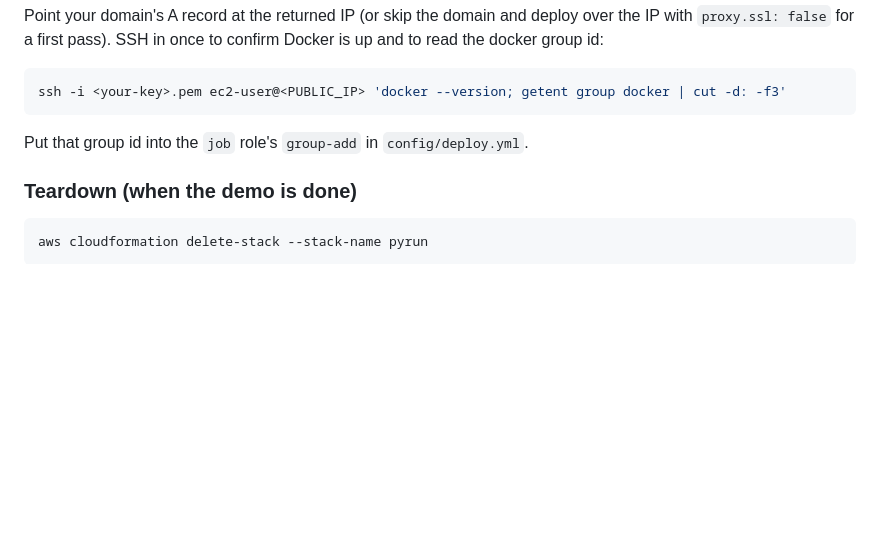
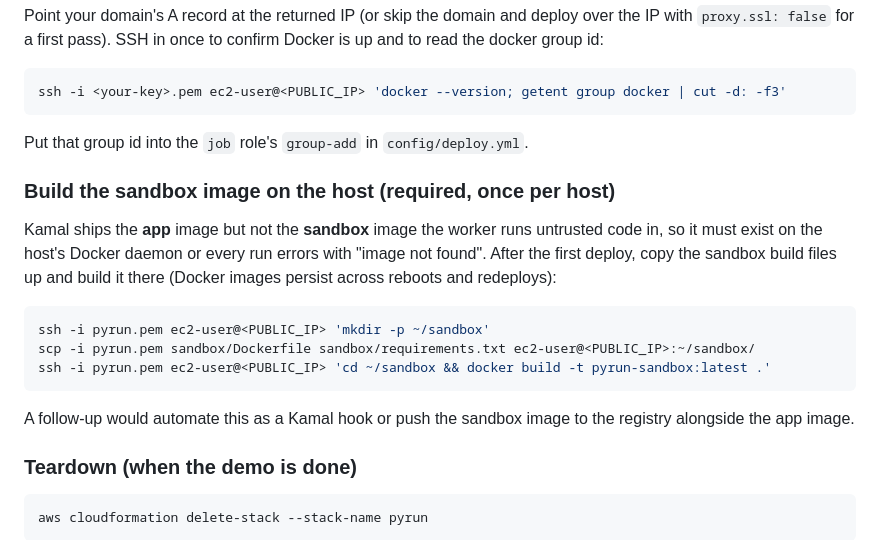
Before and after one commit to affansyedmuhammad/pyrun, a Markdown page: docs/DEPLOY.md, the part around the change. GitHub-like rendering; blank space fills up the shorter version.

Commit message:
Deploy: document building the sandbox image on the host (required once per host)
Co-Authored-By: Claude Opus 4.8 <noreply@anthropic.com>

````diff
--- a/docs/DEPLOY.md
+++ b/docs/DEPLOY.md
@@ -64,6 +64,22 @@ ssh -i <your-key>.pem ec2-user@<PUBLIC_IP> 'docker --version; getent group docke
 
 Put that group id into the `job` role's `group-add` in `config/deploy.yml`.
 
+### Build the sandbox image on the host (required, once per host)
+
+Kamal ships the **app** image but not the **sandbox** image the worker runs
+untrusted code in, so it must exist on the host's Docker daemon or every run
+errors with "image not found". After the first deploy, copy the sandbox build
+files up and build it there (Docker images persist across reboots and redeploys):
+
+```sh
+ssh -i pyrun.pem ec2-user@<PUBLIC_IP> 'mkdir -p ~/sandbox'
+scp -i pyrun.pem sandbox/Dockerfile sandbox/requirements.txt ec2-user@<PUBLIC_IP>:~/sandbox/
+ssh -i pyrun.pem ec2-user@<PUBLIC_IP> 'cd ~/sandbox && docker build -t pyrun-sandbox:latest .'
+```
+
+A follow-up would automate this as a Kamal hook or push the sandbox image to the
+registry alongside the app image.
+
 ### Teardown (when the demo is done)
 
 ```sh
````
